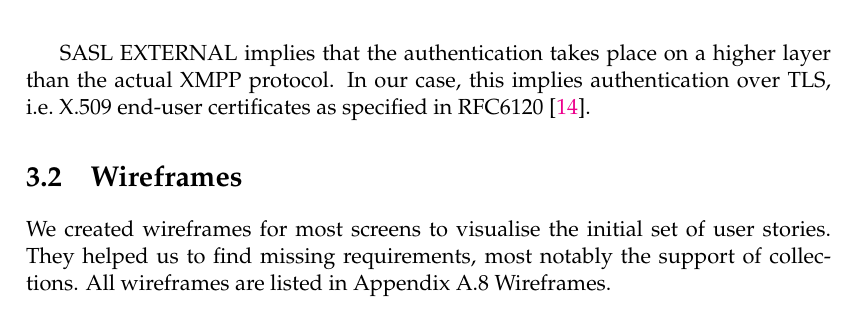
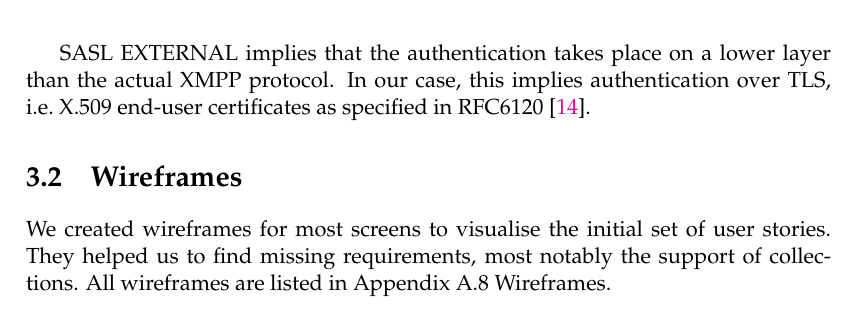
Before and after one commit to xmpp-grid-broker/documents, a LaTeX thesis (documents/final-submission-document/final-submission-document.tex, which reads documents/final-submission-document/chapters/3_concept.tex): part of page 16 of 47, cut so that both start at the same text. Compiled offline with pdfLaTeX.

Commit message:
Correct SASL XMPP TLS relation

```diff
--- a/documents/final-submission-document/chapters/3_concept.tex
+++ b/documents/final-submission-document/chapters/3_concept.tex
@@ -91,7 +91,7 @@ To authenticate against the XMPP Grid Controller, we decided to use the SASL EXT
 We decided against the alternative SASL authentication method, SASL SCRAM~\cite{rfc7677}, that is also recommended by in the XMPP grid draft~\cite{ietf-mile-xmpp-grid-05}.
 As described in the corresponding architectural decision (Appendix~\ref{sec:architectural-decisions}), the main reason for SASL EXTERNAL is its higher level of security and and its relatively simple scaling capabilities.
 
-SASL EXTERNAL implies that the authentication takes place on a higher layer than the actual XMPP protocol. In our case, this implies authentication over TLS, i.e.~X.509 end-user certificates as specified in RFC6120~\cite{rfc6120}.
+SASL EXTERNAL implies that the authentication takes place on a lower layer than the actual XMPP protocol. In our case, this implies authentication over TLS, i.e.~X.509 end-user certificates as specified in RFC6120~\cite{rfc6120}.
 
 
 \section{Wireframes}
```
